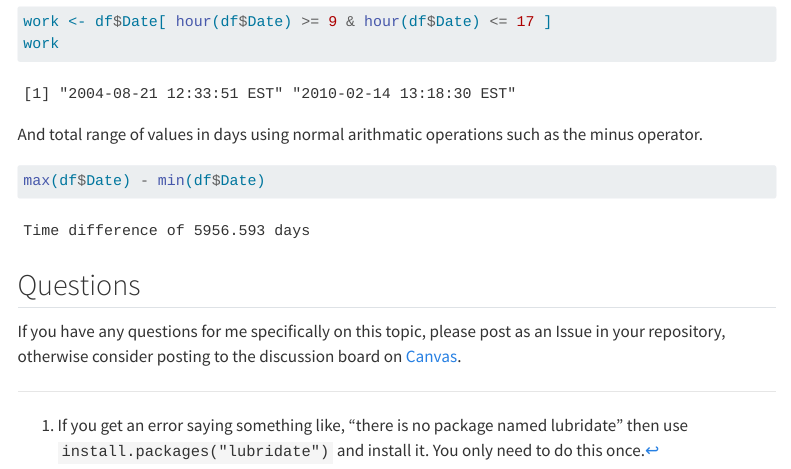
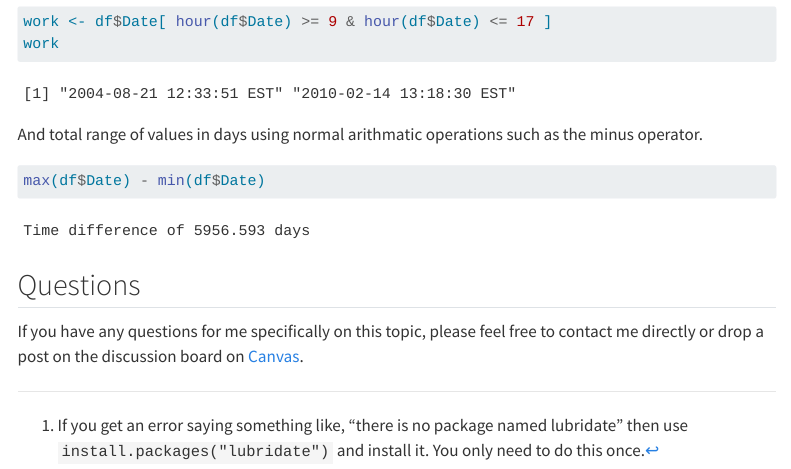
Before and after one commit to DyerlabTeaching/Basic-Data-Types, a Quarto document (narrative.qmd): the page in a window 1100 px wide, from 16890 px down. Rendered offline with R 4.5, knitr and Pandoc in place of Quarto, with nearby package versions; menus at the side of the page are left out; long lines of code are wrapped.

Commit message:
fixing narrative

```diff
--- a/narrative.qmd
+++ b/narrative.qmd
@@ -582,4 +582,4 @@ max(df$Date) - min(df$Date)
 
 ## Questions
 
-If you have any questions for me specifically on this topic, please post as an Issue in your repository, otherwise consider posting to the discussion board on [Canvas](https://canvas.vcu.edu).
+If you have any questions for me specifically on this topic, please feel free to contact me directly or drop a post on the discussion board on [Canvas](https://canvas.vcu.edu).
```
Also changed, not shown: 1 other file.
